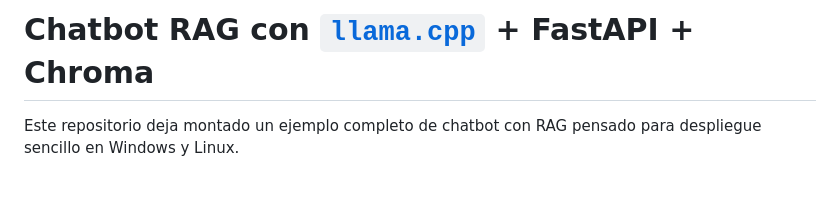
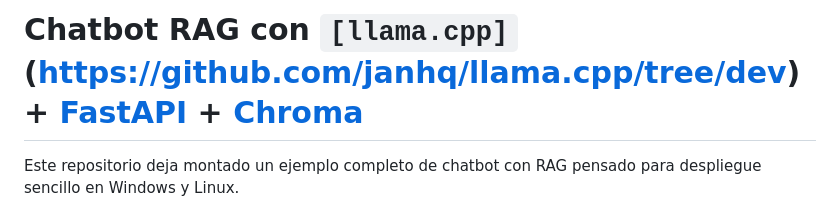
Before and after one commit to josedavidmi/rag-llama-cpp-starter, a Markdown page: README.md, the part around the change. Rendered like a GitHub page; blank space fills up the shorter version.

Commit message:
Enhance README with additional links
Updated README to include links for FastAPI and Chroma.

```diff
--- a/README.md
+++ b/README.md
@@ -1,4 +1,4 @@
-# Chatbot RAG con [`llama.cpp`](https://github.com/janhq/llama.cpp/tree/dev) + FastAPI + Chroma
+# Chatbot RAG con `[llama.cpp]`(https://github.com/janhq/llama.cpp/tree/dev) + [FastAPI](https://fastapi.tiangolo.com/) + [Chroma](https://www.trychroma.com/)
 
 Este repositorio deja montado un ejemplo completo de chatbot con RAG pensado para despliegue sencillo en Windows y Linux.
 
```
